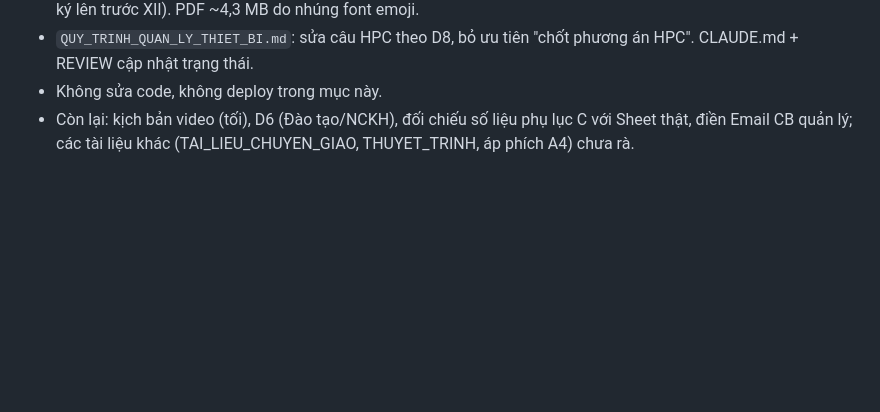
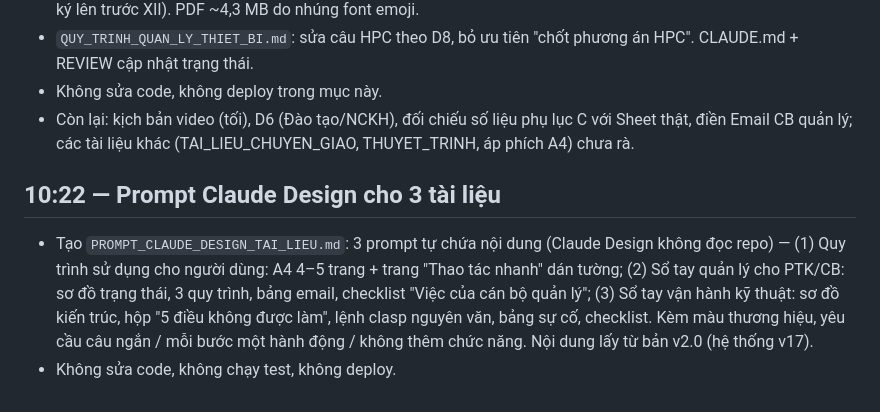
Before and after one commit to phamtiendat-135/HMO-equipment, a Markdown page: SESSION_SUMMARY_2026-10-19.md, the part around the change. Rendered like a GitHub page; blank space fills up the shorter version.

Commit message:
docs: prompt Claude Design cho 3 tai lieu (su dung, quan ly, van hanh)
Co-Authored-By: Claude Opus 5.5 <noreply@anthropic.com>

```diff
--- a/SESSION_SUMMARY_2026-10-19.md
+++ b/SESSION_SUMMARY_2026-10-19.md
@@ -78,3 +78,8 @@
 - `QUY_TRINH_QUAN_LY_THIET_BI.md`: sửa câu HPC theo D8, bỏ ưu tiên "chốt phương án HPC". CLAUDE.md + REVIEW cập nhật trạng thái.
 - Không sửa code, không deploy trong mục này.
 - Còn lại: kịch bản video (tối), D6 (Đào tạo/NCKH), đối chiếu số liệu phụ lục C với Sheet thật, điền Email CB quản lý; các tài liệu khác (TAI_LIEU_CHUYEN_GIAO, THUYET_TRINH, áp phích A4) chưa rà.
+
+## 10:22 — Prompt Claude Design cho 3 tài liệu
+
+- Tạo `PROMPT_CLAUDE_DESIGN_TAI_LIEU.md`: 3 prompt tự chứa nội dung (Claude Design không đọc repo) — (1) Quy trình sử dụng cho người dùng: A4 4–5 trang + trang "Thao tác nhanh" dán tường; (2) Sổ tay quản lý cho PTK/CB: sơ đồ trạng thái, 3 quy trình, bảng email, checklist "Việc của cán bộ quản lý"; (3) Sổ tay vận hành kỹ thuật: sơ đồ kiến trúc, hộp "5 điều không được làm", lệnh clasp nguyên văn, bảng sự cố, checklist. Kèm màu thương hiệu, yêu cầu câu ngắn / mỗi bước một hành động / không thêm chức năng. Nội dung lấy từ bản v2.0 (hệ thống v17).
+- Không sửa code, không chạy test, không deploy.
```
Also changed, not shown: PROMPT_CLAUDE_DESIGN_TAI_LIEU.md (added, +281 -0 lines).
